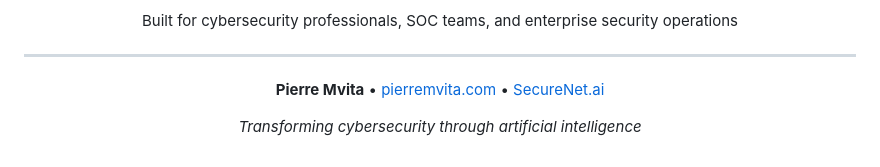
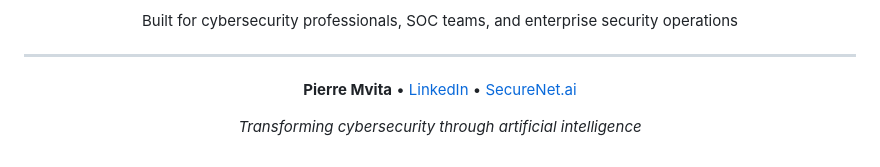
Before and after one commit to Pmvita/SecureNet, a Markdown page: README.md, the part around the change. Drawn GitHub-style.

Commit message:
Update README.md to replace personal website link with LinkedIn profile, enhancing professional visibility and connection options.

```diff
--- a/README.md
+++ b/README.md
@@ -368,7 +368,7 @@ Built for cybersecurity professionals, SOC teams, and enterprise security operat
 
 ---
 
-**Pierre Mvita** • [pierremvita.com](https://pierremvita.com) • [SecureNet.ai](https://securenet.ai)
+**Pierre Mvita** • [LinkedIn](https://www.linkedin.com/in/pierre-mvita/) • [SecureNet.ai](https://securenet.ai)
 
 *Transforming cybersecurity through artificial intelligence*
 
```
